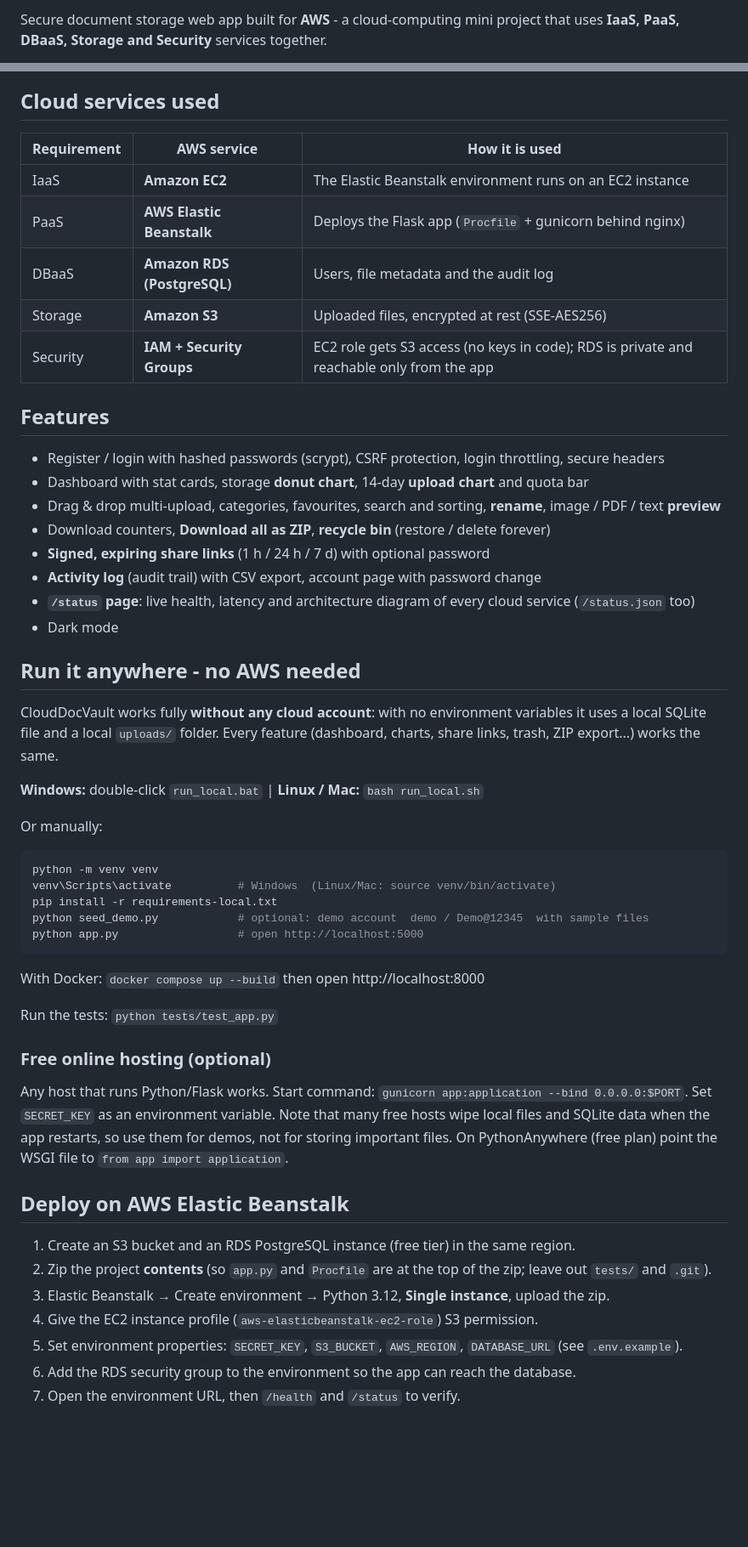
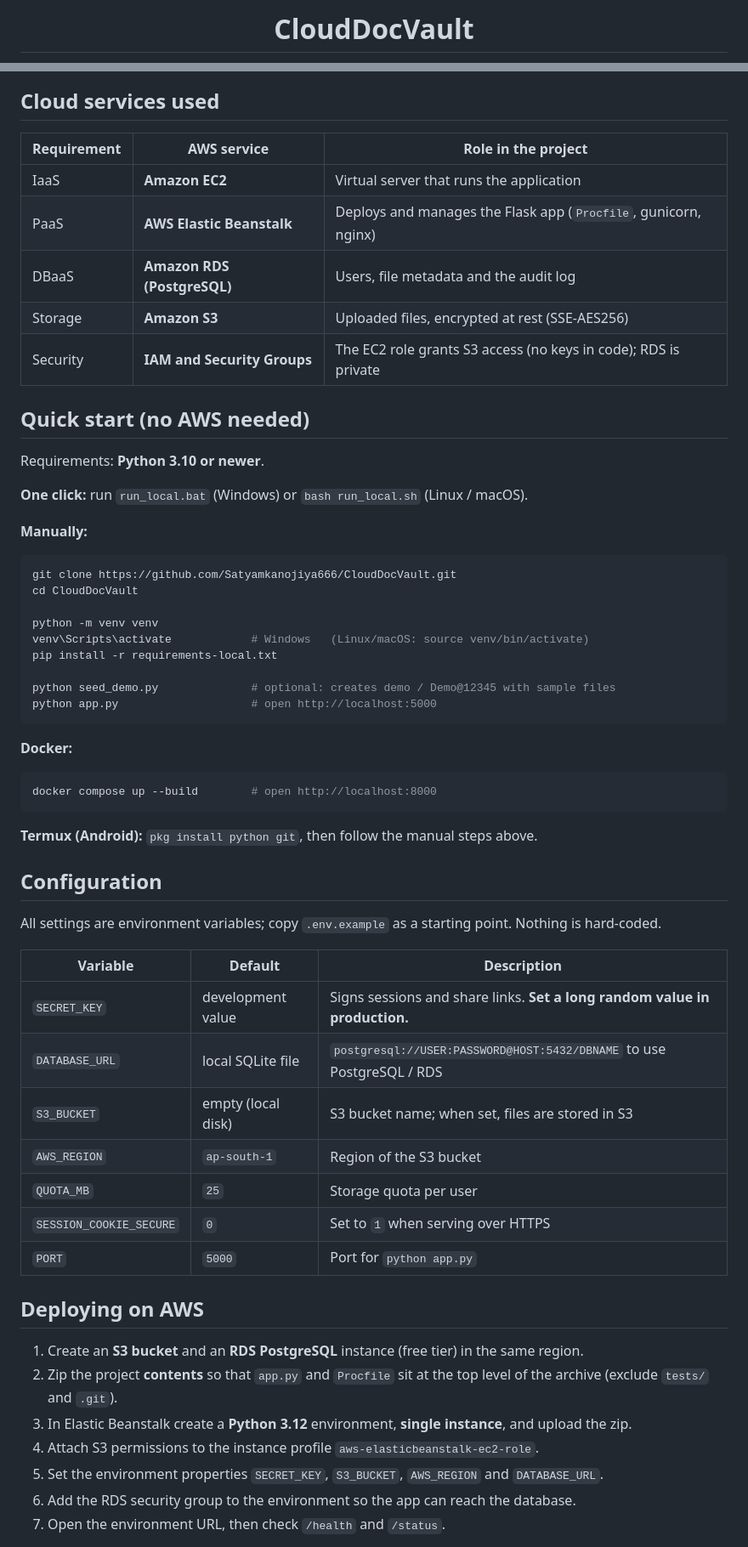
Before and after one commit to Satyamkanojiya666/CloudDocVault, a Markdown page: README.md, 2 parts joined by grey strips. Shown at 85% size. Drawn GitHub-style; blank space fills up the shorter version.

````diff
--- a/README.md
+++ b/README.md
@@ -2,3 +2,3 @@
 
-Secure document storage web app built for **AWS** - a cloud-computing mini project that uses **IaaS, PaaS, DBaaS, Storage and Security** services together.
+# CloudDocVault
 
@@ -6,57 +83,63 @@ Secure document storage web app built for **AWS** - a cloud-computing mini proje
 
 ## Cloud services used
 
-| Requirement | AWS service | How it is used |
+| Requirement | AWS service | Role in the project |
 |---|---|---|
-| IaaS | **Amazon EC2** | The Elastic Beanstalk environment runs on an EC2 instance |
-| PaaS | **AWS Elastic Beanstalk** | Deploys the Flask app (`Procfile` + gunicorn behind nginx) |
+| IaaS | **Amazon EC2** | Virtual server that runs the application |
+| PaaS | **AWS Elastic Beanstalk** | Deploys and manages the Flask app (`Procfile`, gunicorn, nginx) |
 | DBaaS | **Amazon RDS (PostgreSQL)** | Users, file metadata and the audit log |
 | Storage | **Amazon S3** | Uploaded files, encrypted at rest (SSE-AES256) |
-| Security | **IAM + Security Groups** | EC2 role gets S3 access (no keys in code); RDS is private and reachable only from the app |
+| Security | **IAM and Security Groups** | The EC2 role grants S3 access (no keys in code); RDS is private |
 
-## Features
+## Quick start (no AWS needed)
 
-- Register / login with hashed passwords (scrypt), CSRF protection, login throttling, secure headers
-- Dashboard with stat cards, storage **donut chart**, 14-day **upload chart** and quota bar
-- Drag & drop multi-upload, categories, favourites, search and sorting, **rename**, image / PDF / text **preview**
-- Download counters, **Download all as ZIP**, **recycle bin** (restore / delete forever)
-- **Signed, expiring share links** (1 h / 24 h / 7 d) with optional password
-- **Activity log** (audit trail) with CSV export, account page with password change
-- **`/status` page**: live health, latency and architecture diagram of every cloud service (`/status.json` too)
-- Dark mode
+Requirements: **Python 3.10 or newer**.
 
-## Run it anywhere - no AWS needed
+**One click:** run `run_local.bat` (Windows) or `bash run_local.sh` (Linux / macOS).
 
-CloudDocVault works fully **without any cloud account**: with no environment variables it uses a local SQLite file and a local `uploads/` folder. Every feature (dashboard, charts, share links, trash, ZIP export...) works the same.
-
-**Windows:** double-click `run_local.bat`  |  **Linux / Mac:** `bash run_local.sh`
-
-Or manually:
+**Manually:**
 
 ```bash
+git clone https://github.com/Satyamkanojiya666/CloudDocVault.git
+cd CloudDocVault
+
 python -m venv venv
-venv\Scripts\activate          # Windows  (Linux/Mac: source venv/bin/activate)
+venv\Scripts\activate            # Windows   (Linux/macOS: source venv/bin/activate)
 pip install -r requirements-local.txt
-python seed_demo.py            # optional: demo account  demo / Demo@12345  with sample files
-python app.py                  # open http://localhost:5000
+
+python seed_demo.py              # optional: creates demo / Demo@12345 with sample files
+python app.py                    # open http://localhost:5000
 ```
 
-With Docker: `docker compose up --build` then open http://localhost:8000
+**Docker:**
 
-Run the tests: `python tests/test_app.py`
+```bash
+docker compose up --build        # open http://localhost:8000
+```
 
-### Free online hosting (optional)
+**Termux (Android):** `pkg install python git`, then follow the manual steps above.
 
-Any host that runs Python/Flask works. Start command: `gunicorn app:application --bind 0.0.0.0:$PORT`.
-Set `SECRET_KEY` as an environment variable. Note that many free hosts wipe local files and SQLite data when the app restarts, so use them for demos, not for storing important files. On PythonAnywhere (free plan) point the WSGI file to `from app import application`.
+## Configuration
 
-## Deploy on AWS Elastic Beanstalk
+All settings are environment variables; copy `.env.example` as a starting point. Nothing is hard-coded.
 
-1. Create an S3 bucket and an RDS PostgreSQL instance (free tier) in the same region.
-2. Zip the project **contents** (so `app.py` and `Procfile` are at the top of the zip; leave out `tests/` and `.git`).
-3. Elastic Beanstalk → Create environment → Python 3.12, **Single instance**, upload the zip.
-4. Give the EC2 instance profile (`aws-elasticbeanstalk-ec2-role`) S3 permission.
-5. Set environment properties: `SECRET_KEY`, `S3_BUCKET`, `AWS_REGION`, `DATABASE_URL` (see `.env.example`).
+| Variable | Default | Description |
+|---|---|---|
+| `SECRET_KEY` | development value | Signs sessions and share links. **Set a long random value in production.** |
+| `DATABASE_URL` | local SQLite file | `postgresql://USER:PASSWORD@HOST:5432/DBNAME` to use PostgreSQL / RDS |
+| `S3_BUCKET` | empty (local disk) | S3 bucket name; when set, files are stored in S3 |
+| `AWS_REGION` | `ap-south-1` | Region of the S3 bucket |
+| `QUOTA_MB` | `25` | Storage quota per user |
+| `SESSION_COOKIE_SECURE` | `0` | Set to `1` when serving over HTTPS |
+| `PORT` | `5000` | Port for `python app.py` |
+
+## Deploying on AWS
+
+1. Create an **S3 bucket** and an **RDS PostgreSQL** instance (free tier) in the same region.
+2. Zip the project **contents** so that `app.py` and `Procfile` sit at the top level of the archive (exclude `tests/` and `.git`).
+3. In Elastic Beanstalk create a **Python 3.12** environment, **single instance**, and upload the zip.
+4. Attach S3 permissions to the instance profile `aws-elasticbeanstalk-ec2-role`.
+5. Set the environment properties `SECRET_KEY`, `S3_BUCKET`, `AWS_REGION` and `DATABASE_URL`.
 6. Add the RDS security group to the environment so the app can reach the database.
-7. Open the environment URL, then `/health` and `/status` to verify.
+7. Open the environment URL, then check `/health` and `/status`.
 
````
Also changed, not shown: other parts of README.md (+128 -12 lines).
